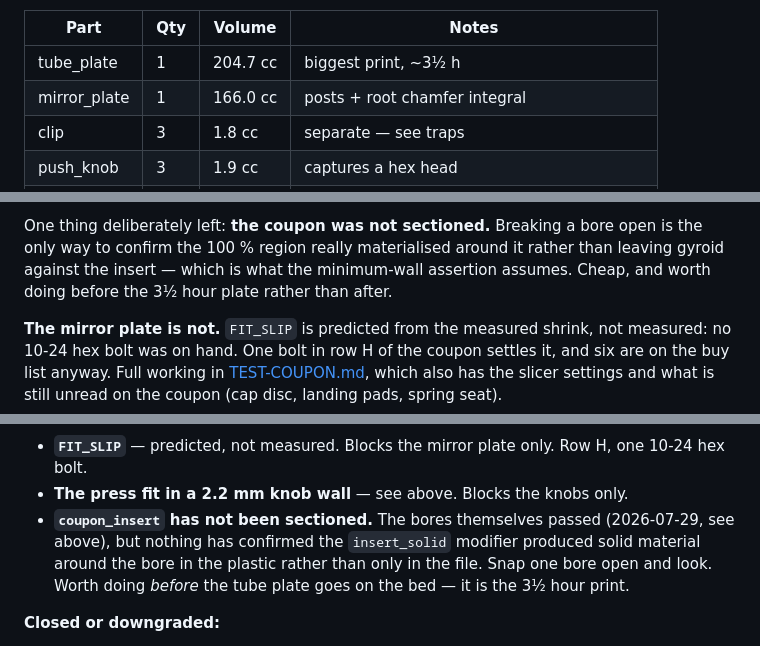
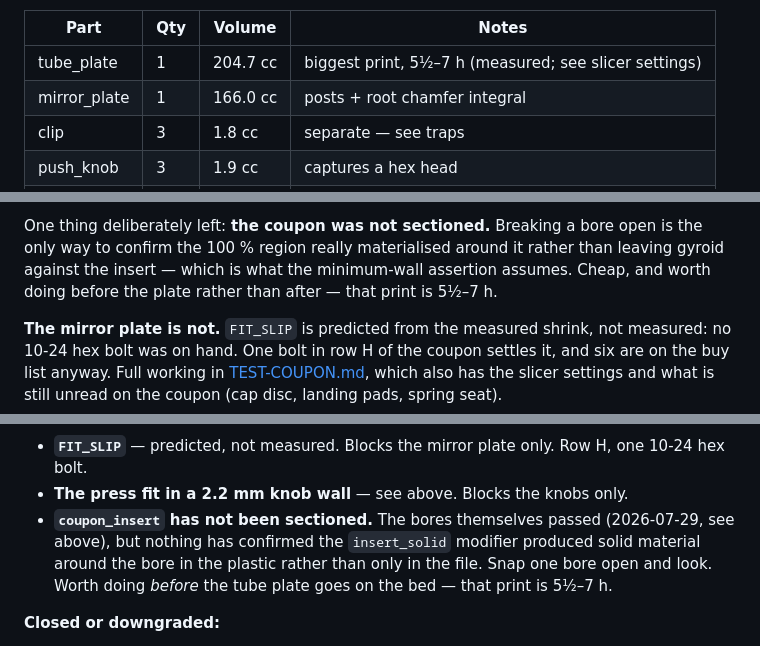
Before and after one commit to brainwagon/mirror-cell, a Markdown page: HANDOFF.md, 3 parts joined by grey strips. Rendered like a GitHub page.

Commit message:
Correct the tube plate's print time: 5.5-7 h, not 3.5
Measured this session by slicing build/3mf/tube_plate.3mf -- 7 h at the
part's own overrides (5 walls, 180 mm/s inner wall) and 5.5 h on the standard
quality preset. The 3.5 h figure predates the settings work and would have
had someone start a 7 h print on a 3.5 h plan.

Co-Authored-By: Claude Opus 5 <noreply@anthropic.com>

```diff
--- a/HANDOFF.md
+++ b/HANDOFF.md
@@ -27,7 +27,7 @@ the seated insert: **2.80 mm against a 2.6 mm minimum**, and it is measured over
 
 | Part | Qty | Volume | Notes |
 |---|---|---|---|
-| tube_plate | 1 | 204.7 cc | biggest print, ~3½ h |
+| tube_plate | 1 | 204.7 cc | biggest print, 5½–7 h (measured; see slicer settings) |
 | mirror_plate | 1 | 166.0 cc | posts + root chamfer integral |
 | clip | 3 | 1.8 cc | separate — see traps |
 | push_knob | 3 | 1.9 cc | captures a hex head |
@@ -64,7 +64,7 @@ reinforcement scheme is confirmed in practice and not only in the file.
 One thing deliberately left: **the coupon was not sectioned.** Breaking a bore open is the
 only way to confirm the 100 % region really materialised around it rather than leaving
 gyroid against the insert — which is what the minimum-wall assertion assumes. Cheap, and
-worth doing before the 3½ hour plate rather than after.
+worth doing before the plate rather than after — that print is 5½–7 h.
 
 **The mirror plate is not.** `FIT_SLIP` is predicted from the measured shrink, not
 measured: no 10-24 hex bolt was on hand. One bolt in row H of the coupon settles it, and
@@ -224,7 +224,7 @@ everything in the first group below resolves with the coupon in hand plus one bo
 - **`coupon_insert` has not been sectioned.** The bores themselves passed (2026-07-29, see
   above), but nothing has confirmed the `insert_solid` modifier produced solid material
   around the bore in the plastic rather than only in the file. Snap one bore open and look.
-  Worth doing *before* the tube plate goes on the bed — it is the 3½ hour print.
+  Worth doing *before* the tube plate goes on the bed — that print is 5½–7 h.
 
 **Closed or downgraded:**
 
```
